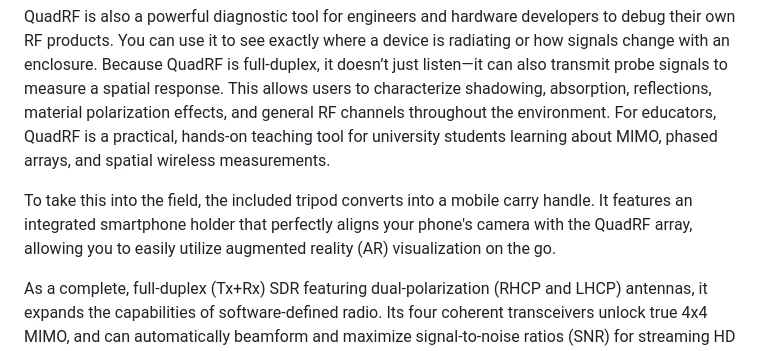
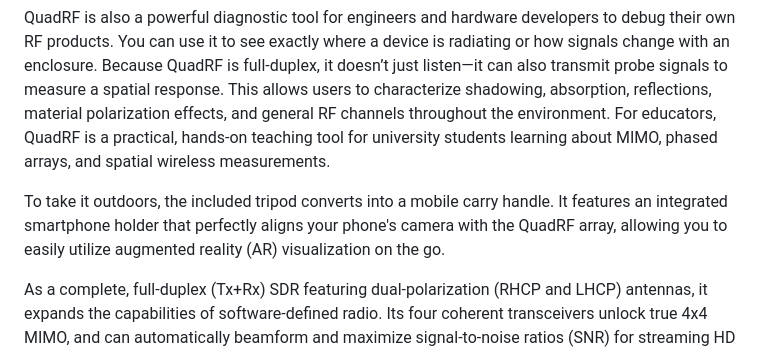
Before and after one commit to open-space-sdr/main, a Markdown page: README.md, the part around the change. GitHub-like rendering.

```diff
--- a/README.md
+++ b/README.md
@@ -15,7 +15,7 @@ QuadRF lets you directly explore the RF environment around you.  See where signa
 
 QuadRF is also a powerful diagnostic tool for engineers and hardware developers to debug their own RF products. You can use it to see exactly where a device is radiating or how signals change with an enclosure. Because QuadRF is full-duplex, it doesn’t just listen—it can also transmit probe signals to measure a spatial response. This allows users to characterize shadowing, absorption, reflections, material polarization effects, and general RF channels throughout the environment. For educators, QuadRF is a practical, hands-on teaching tool for university students learning about MIMO, phased arrays, and spatial wireless measurements.
 
-To take this into the field, the included tripod converts into a mobile carry handle. It features an integrated smartphone holder that perfectly aligns your phone's camera with the QuadRF array, allowing you to easily utilize augmented reality (AR) visualization on the go.
+To take it outdoors, the included tripod converts into a mobile carry handle. It features an integrated smartphone holder that perfectly aligns your phone's camera with the QuadRF array, allowing you to easily utilize augmented reality (AR) visualization on the go.
 
 As a complete, full-duplex (Tx+Rx) SDR featuring dual-polarization (RHCP and LHCP) antennas, it expands the capabilities of software-defined radio. Its four coherent transceivers unlock true 4x4 MIMO, and can automatically beamform and maximize signal-to-noise ratios (SNR) for streaming HD video from moving quadcopters or balloons. Experiment with point-to-point links, point-to-multipoint architectures, and spatial mesh-network prototyping. Out of the box, it integrates directly into your existing workflow, ready to run popular frameworks like GNU Radio, SoapySDR, or your own custom RF code.
 
```
